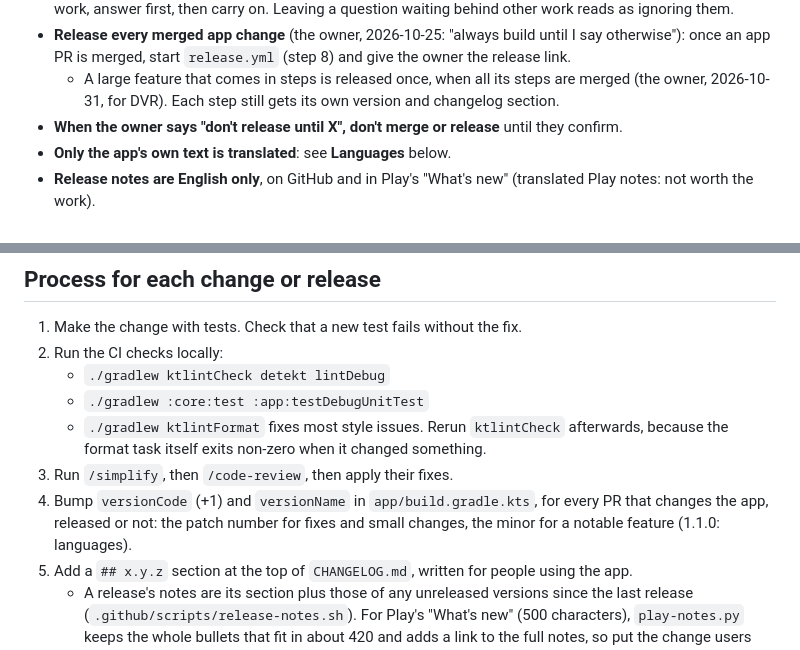
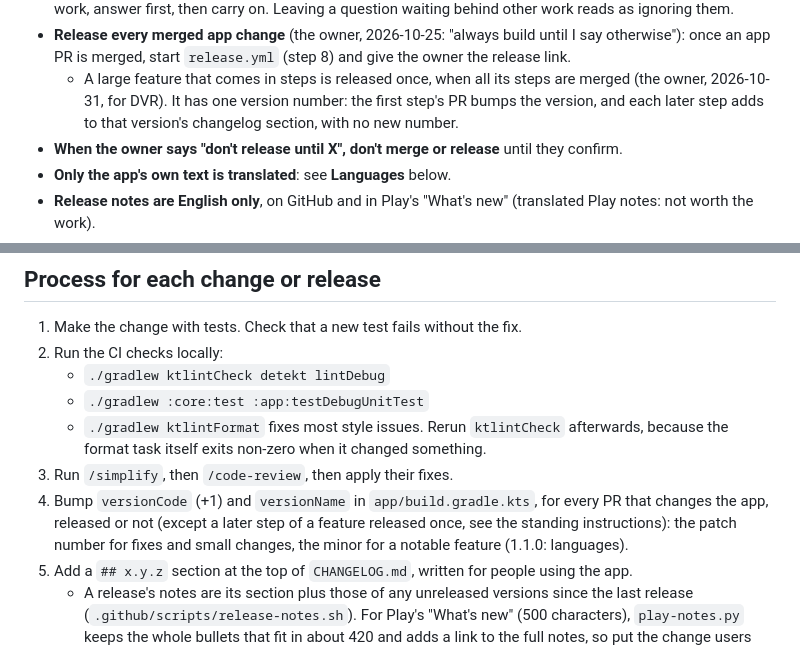
Before and after one commit to biskyt/MyPlexPlayer, a Markdown page: CLAUDE.md, 2 parts joined by grey strips. Drawn GitHub-style.

Commit message:
CLAUDE.md: a feature released once has one version number
Co-Authored-By: Claude Opus 5.5 <noreply@anthropic.com>
Claude-Session: https://claude.ai/code/session_01NpefuamfZv1FfUdhiZAQ1k

```diff
--- a/CLAUDE.md
+++ b/CLAUDE.md
@@ -59,7 +59,8 @@ See also:
 - **Release every merged app change** (the owner, 2026-10-25: "always build until I say otherwise"): once an app PR
   is merged, start `release.yml` (step 8) and give the owner the release link.
   - A large feature that comes in steps is released once, when all its steps are merged (the owner, 2026-10-31,
-    for DVR). Each step still gets its own version and changelog section.
+    for DVR). It has one version number: the first step's PR bumps the version, and each later step adds to that
+    version's changelog section, with no new number.
 - **When the owner says "don't release until X", don't merge or release** until they confirm.
 - **Only the app's own text is translated**: see **Languages** below.
 - **Release notes are English only**, on GitHub and in Play's "What's new" (translated Play notes: not worth the work).
@@ -74,7 +75,7 @@ See also:
    - `./gradlew ktlintFormat` fixes most style issues. Rerun `ktlintCheck` afterwards, because the format task itself exits non-zero when it changed something.
 3. Run `/simplify`, then `/code-review`, then apply their fixes.
 4. Bump `versionCode` (+1) and `versionName` in `app/build.gradle.kts`, for every PR that changes the app, released or
-   not: the patch number for fixes and small changes, the minor for a notable feature (1.1.0: languages).
+   not (except a later step of a feature released once, see the standing instructions): the patch number for fixes and small changes, the minor for a notable feature (1.1.0: languages).
 5. Add a `## x.y.z` section at the top of `CHANGELOG.md`, written for people using the app.
    - A release's notes are its section plus those of any unreleased versions since the last release
      (`.github/scripts/release-notes.sh`). For Play's "What's new" (500 characters), `play-notes.py` keeps the whole
```
